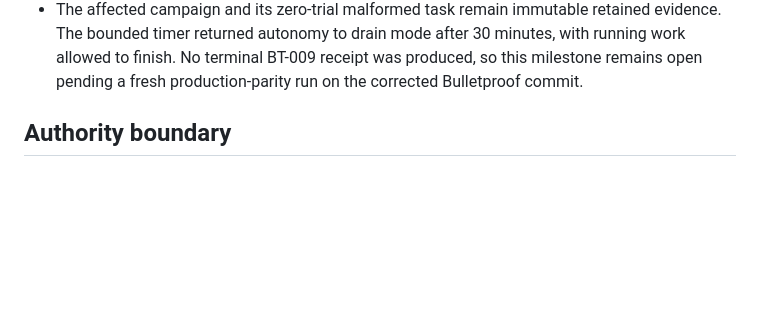
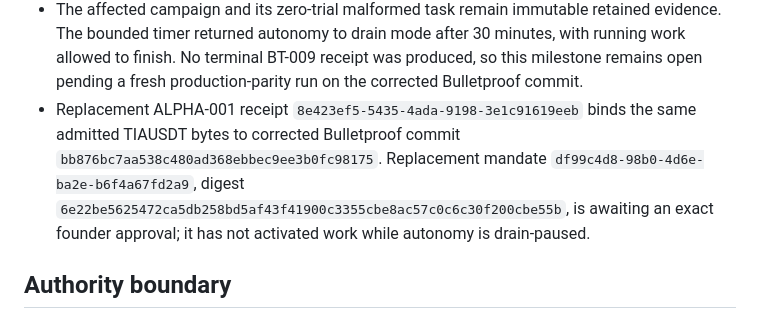
Before and after one commit to Chinedum-iwueke/swarm-control-plane, a Markdown page: docs/alpha-012-typed-strategy-authoring-validation.md, the part around the change. Rendered like a GitHub page; blank space fills up the shorter version.

Commit message:
docs(alpha): bind corrected production retry

```diff
--- a/docs/alpha-012-typed-strategy-authoring-validation.md
+++ b/docs/alpha-012-typed-strategy-authoring-validation.md
@@ -70,6 +70,12 @@ retain their prior artifact and held-out semantics.
   running work allowed to finish. No terminal BT-009 receipt was produced, so this
   milestone remains open pending a fresh production-parity run on the corrected
   Bulletproof commit.
+- Replacement ALPHA-001 receipt `8e423ef5-5435-4ada-9198-3e1c91619eeb` binds the same
+  admitted TIAUSDT bytes to corrected Bulletproof commit `bb876bc7aa538c480ad368ebbec9ee3b0fc98175`.
+  Replacement mandate `df99c4d8-98b0-4d6e-ba2e-b6f4a67fd2a9`, digest
+  `6e22be5625472ca5db258bd5af43f41900c3355cbe8ac57c0c6c30f200cbe55b`,
+  is awaiting an exact founder approval; it has not activated work while autonomy is
+  drain-paused.
 
 ## Authority boundary
 
```
